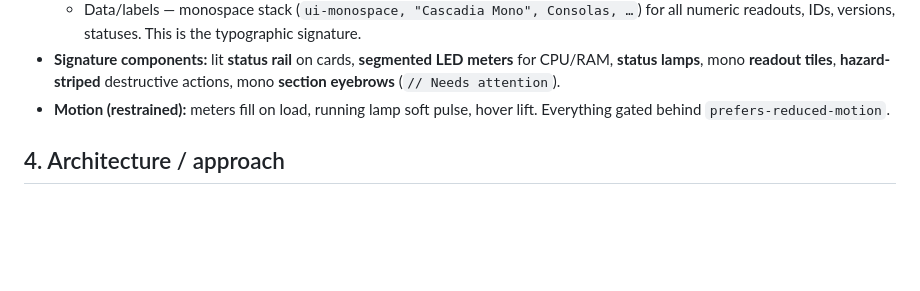
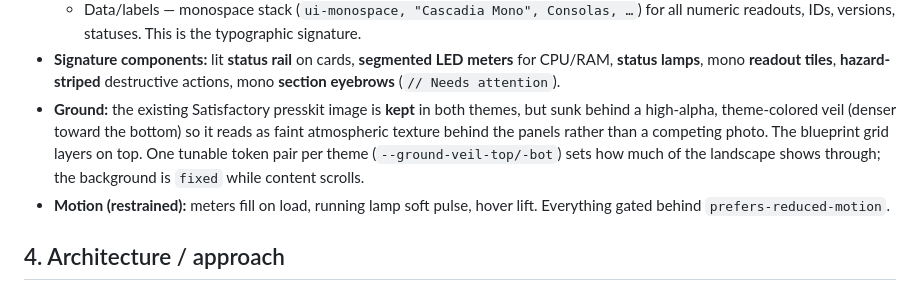
Before and after one commit to SatisfactoryServerManager/SSMCloud, a Markdown page: docs/design/2026-07-07-site-redesign-design.md, the part around the change. Drawn GitHub-style; blank space fills up the shorter version.

Commit message:
docs(ui): keep presskit ground, veil it into the design

```diff
--- a/docs/design/2026-07-07-site-redesign-design.md
+++ b/docs/design/2026-07-07-site-redesign-design.md
@@ -43,6 +43,11 @@ regressions.
 - **Signature components:** lit **status rail** on cards, **segmented LED meters** for
   CPU/RAM, **status lamps**, mono **readout tiles**, **hazard-striped** destructive
   actions, mono **section eyebrows** (`// Needs attention`).
+- **Ground:** the existing Satisfactory presskit image is **kept** in both themes, but sunk
+  behind a high-alpha, theme-colored veil (denser toward the bottom) so it reads as faint
+  atmospheric texture behind the panels rather than a competing photo. The blueprint grid
+  layers on top. One tunable token pair per theme (`--ground-veil-top/-bot`) sets how much
+  of the landscape shows through; the background is `fixed` while content scrolls.
 - **Motion (restrained):** meters fill on load, running lamp soft pulse, hover lift.
   Everything gated behind `prefers-reduced-motion`.
 
```
Also changed, not shown: 2 other files.
